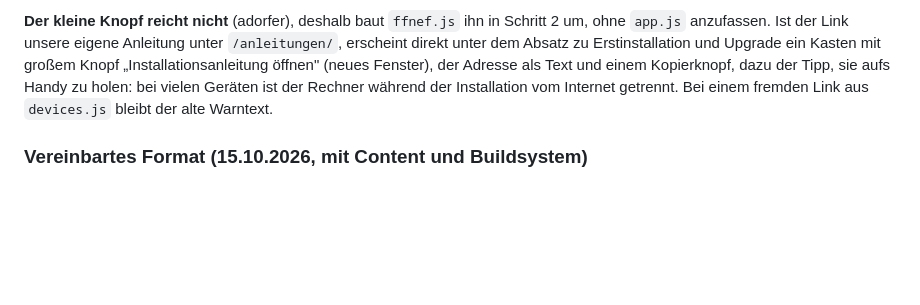
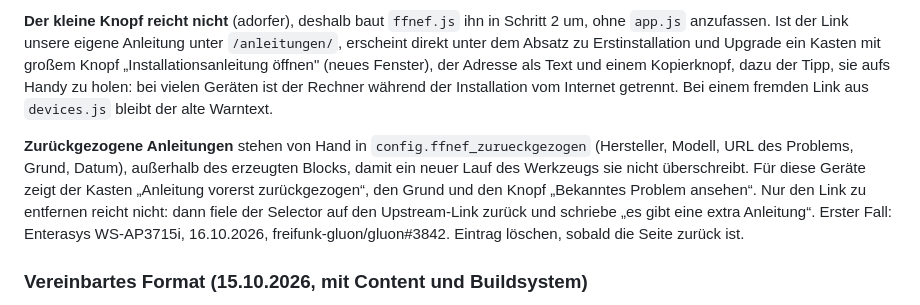
Before and after one commit to Neanderfunk/firmware-selector-config, a Markdown page: README.md, the part around the change. Drawn GitHub-style; blank space fills up the shorter version.

Commit message:
README: zurueckgezogene Anleitungen beschrieben
Wo die Eintraege stehen, warum ausserhalb des erzeugten Blocks, und
warum Link-Entfernen allein nicht reicht.

Co-Authored-By: Claude Opus 5.5 <noreply@anthropic.com>

```diff
--- a/README.md
+++ b/README.md
@@ -331,6 +331,15 @@ Handy zu holen: bei vielen Geräten ist der Rechner während der Installation
 vom Internet getrennt. Bei einem fremden Link aus `devices.js` bleibt der alte
 Warntext.
 
+**Zurückgezogene Anleitungen** stehen von Hand in `config.ffnef_zurueckgezogen`
+(Hersteller, Modell, URL des Problems, Grund, Datum), außerhalb des erzeugten
+Blocks, damit ein neuer Lauf des Werkzeugs sie nicht überschreibt. Für diese
+Geräte zeigt der Kasten „Anleitung vorerst zurückgezogen“, den Grund und den
+Knopf „Bekanntes Problem ansehen“. Nur den Link zu entfernen reicht nicht: dann
+fiele der Selector auf den Upstream-Link zurück und schriebe „es gibt eine
+extra Anleitung“. Erster Fall: Enterasys WS-AP3715i, 16.10.2026,
+freifunk-gluon/gluon#3842. Eintrag löschen, sobald die Seite zurück ist.
+
 ### Vereinbartes Format (15.10.2026, mit Content und Buildsystem)
 
 Die Seiten entstehen im Repo `gluon-rampe-installer` unter `anleitungen/`,
```
